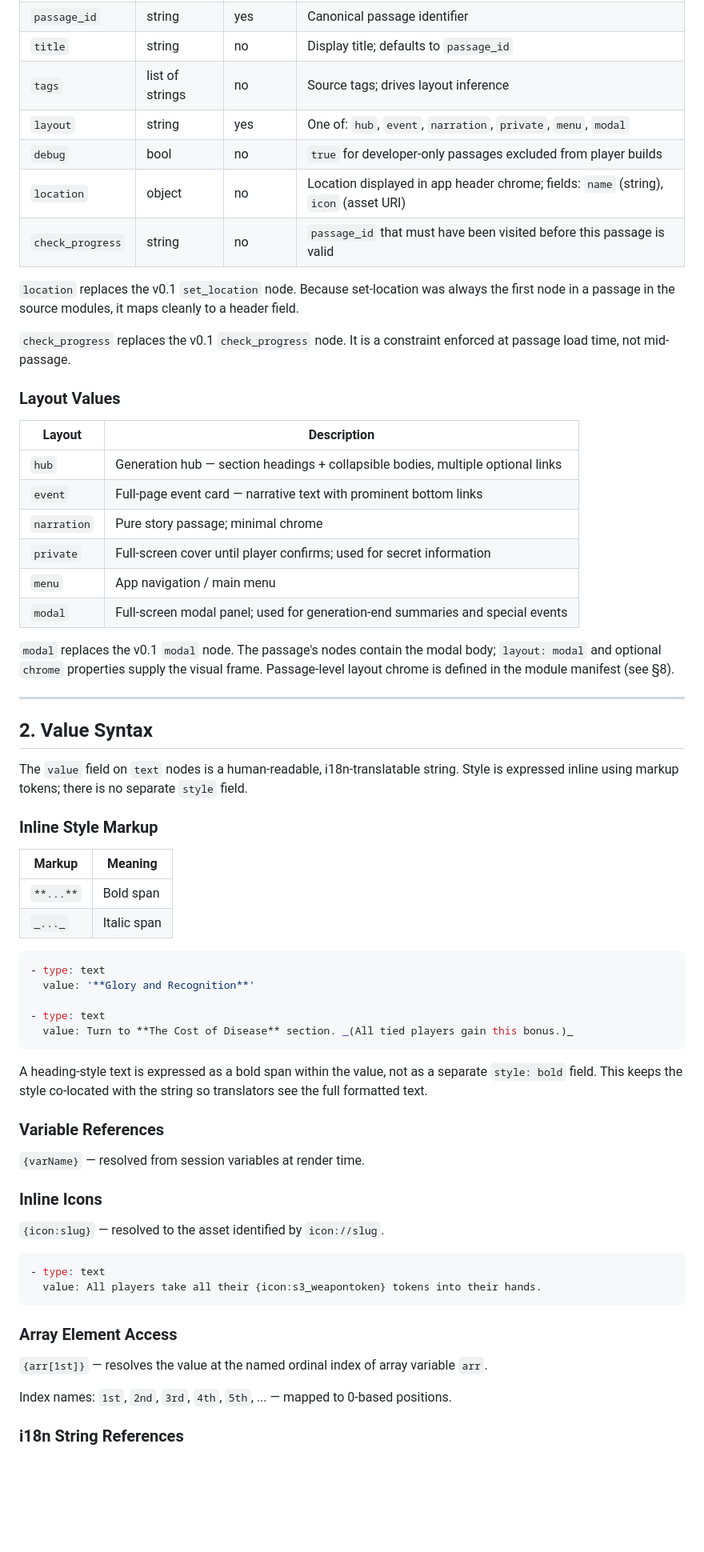
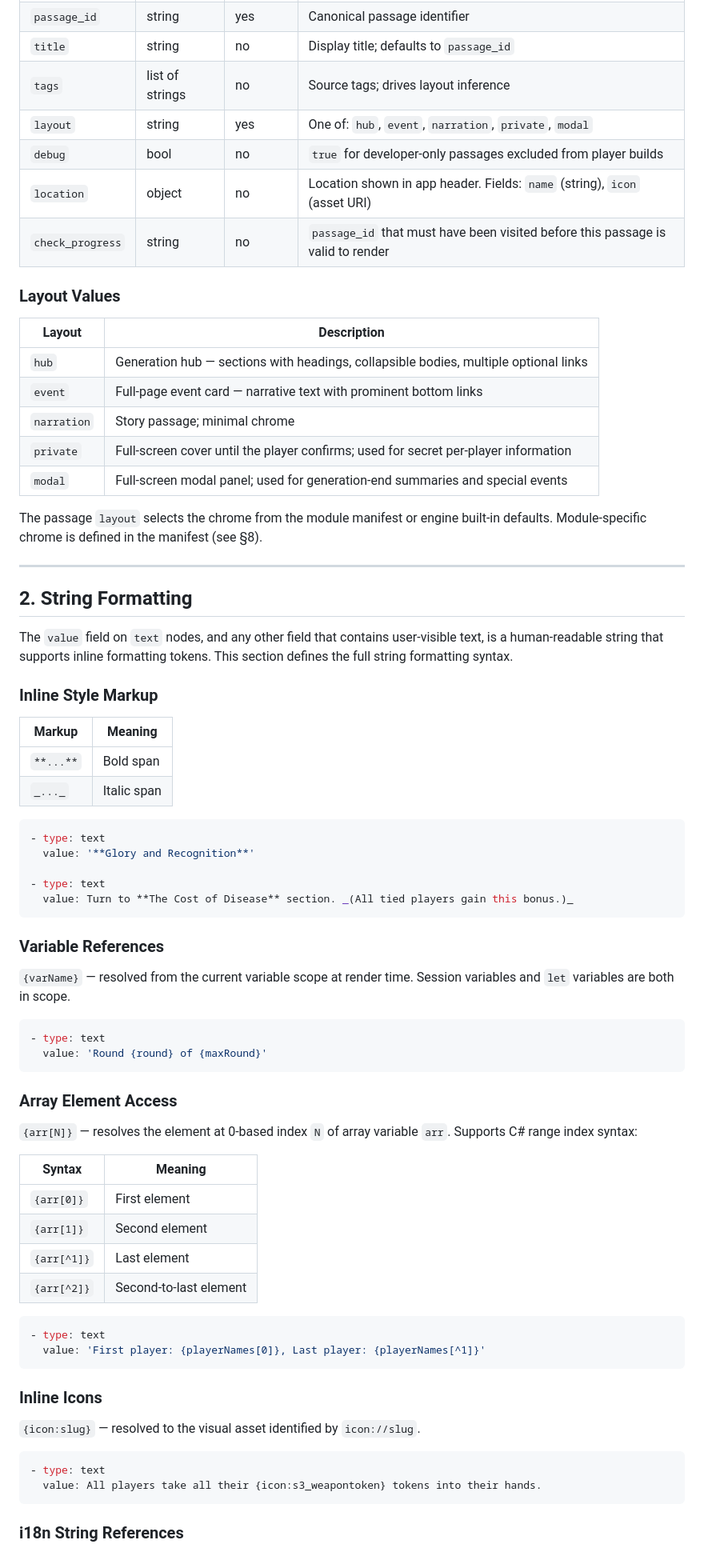
Before and after one commit to GameGhost/Masterwork, a Markdown page: docs/mws-format-v0.2.md, the part around one of its changes. Shown at 80% size. GitHub-like rendering; blank space fills up the shorter version.

````diff
--- a/docs/mws-format-v0.2.md
+++ b/docs/mws-format-v0.2.md
@@ -33,33 +31,28 @@ nodes:
 | `passage_id` | string | yes | Canonical passage identifier |
 | `title` | string | no | Display title; defaults to `passage_id` |
 | `tags` | list of strings | no | Source tags; drives layout inference |
-| `layout` | string | yes | One of: `hub`, `event`, `narration`, `private`, `menu`, `modal` |
+| `layout` | string | yes | One of: `hub`, `event`, `narration`, `private`, `modal` |
 | `debug` | bool | no | `true` for developer-only passages excluded from player builds |
-| `location` | object | no | Location displayed in app header chrome; fields: `name` (string), `icon` (asset URI) |
-| `check_progress` | string | no | `passage_id` that must have been visited before this passage is valid |
-
-`location` replaces the v0.1 `set_location` node. Because set-location was always the first node in a passage in the source modules, it maps cleanly to a header field.
-
-`check_progress` replaces the v0.1 `check_progress` node. It is a constraint enforced at passage load time, not mid-passage.
+| `location` | object | no | Location shown in app header. Fields: `name` (string), `icon` (asset URI) |
+| `check_progress` | string | no | `passage_id` that must have been visited before this passage is valid to render |
 
 ### Layout Values
 
 | Layout | Description |
 |---|---|
-| `hub` | Generation hub — section headings + collapsible bodies, multiple optional links |
+| `hub` | Generation hub — sections with headings, collapsible bodies, multiple optional links |
 | `event` | Full-page event card — narrative text with prominent bottom links |
-| `narration` | Pure story passage; minimal chrome |
-| `private` | Full-screen cover until player confirms; used for secret information |
-| `menu` | App navigation / main menu |
+| `narration` | Story passage; minimal chrome |
+| `private` | Full-screen cover until the player confirms; used for secret per-player information |
 | `modal` | Full-screen modal panel; used for generation-end summaries and special events |
 
-`modal` replaces the v0.1 `modal` node. The passage's nodes contain the modal body; `layout: modal` and optional `chrome` properties supply the visual frame. Passage-level layout chrome is defined in the module manifest (see §8).
+The passage `layout` selects the chrome from the module manifest or engine built-in defaults. Module-specific chrome is defined in the manifest (see §8).
 
 ---
 
-## 2. Value Syntax
+## 2. String Formatting
 
-The `value` field on `text` nodes is a human-readable, i18n-translatable string. Style is expressed inline using markup tokens; there is no separate `style` field.
+The `value` field on `text` nodes, and any other field that contains user-visible text, is a human-readable string that supports inline formatting tokens. This section defines the full string formatting syntax.
 
 ### Inline Style Markup
 
@@ -76,26 +69,39 @@ The `value` field on `text` nodes is a human-readable, i18n-translatable string.
   value: Turn to **The Cost of Disease** section. _(All tied players gain this bonus.)_
 ```
 
-A heading-style text is expressed as a bold span within the value, not as a separate `style: bold` field. This keeps the style co-located with the string so translators see the full formatted text.
-
 ### Variable References
 
-`{varName}` — resolved from session variables at render time.
+`{varName}` — resolved from the current variable scope at render time. Session variables and `let` variables are both in scope.
+
+```yaml
+- type: text
+  value: 'Round {round} of {maxRound}'
+```
+
+### Array Element Access
+
+`{arr[N]}` — resolves the element at 0-based index `N` of array variable `arr`. Supports C# range index syntax:
+
+| Syntax | Meaning |
+|---|---|
+| `{arr[0]}` | First element |
+| `{arr[1]}` | Second element |
+| `{arr[^1]}` | Last element |
+| `{arr[^2]}` | Second-to-last element |
+
+```yaml
+- type: text
+  value: 'First player: {playerNames[0]}, Last player: {playerNames[^1]}'
+```
 
 ### Inline Icons
 
-`{icon:slug}` — resolved to the asset identified by `icon://slug`.
+`{icon:slug}` — resolved to the visual asset identified by `icon://slug`.
 
 ```yaml
 - type: text
   value: All players take all their {icon:s3_weapontoken} tokens into their hands.
 ```
 
-### Array Element Access
-
-`{arr[1st]}` — resolves the value at the named ordinal index of array variable `arr`.
-
-Index names: `1st`, `2nd`, `3rd`, `4th`, `5th`, ... — mapped to 0-based positions.
-
 ### i18n String References
 
````
Also changed, not shown: other parts of docs/mws-format-v0.2.md (+151 -166 lines).
